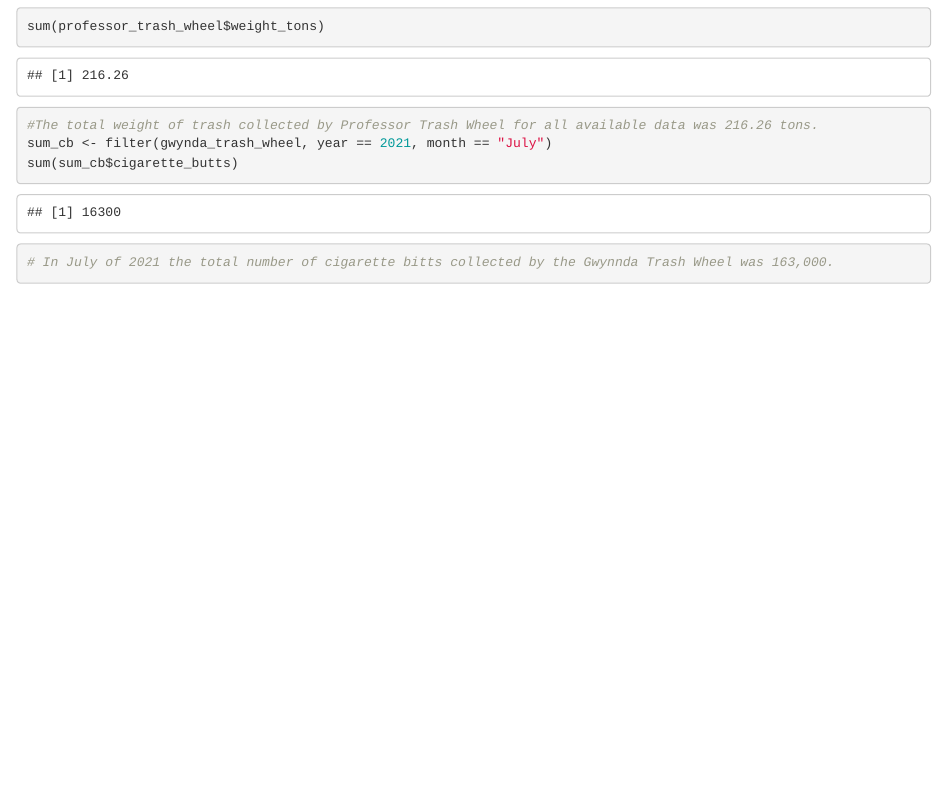
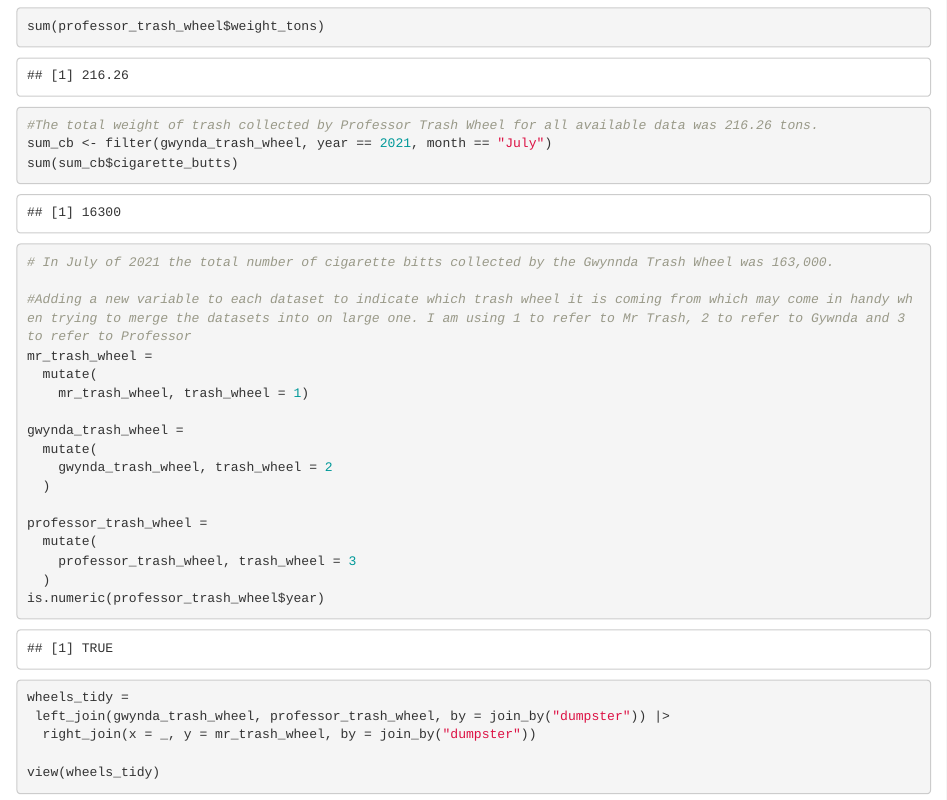
Before and after one commit to yyNYFL/p8105_hw2_yy3291, an R Markdown document (p8105_hw2_yy3291.Rmd): the page in a window 1100 px wide, from 7650 px down. The pictures show the output file p8105_hw2_yy3291.html that the author committed with the source, opened offline.

Commit message:
commiting some changes made to question 1 and 2

````diff
--- a/p8105_hw2_yy3291.Rmd
+++ b/p8105_hw2_yy3291.Rmd
@@ -130,7 +130,27 @@ sum_cb <- filter(gwynda_trash_wheel, year == 2021, month == "July")
 sum(sum_cb$cigarette_butts)
 # In July of 2021 the total number of cigarette bitts collected by the Gwynnda Trash Wheel was 163,000.
 
+#Adding a new variable to each dataset to indicate which trash wheel it is coming from which may come in handy when trying to merge the datasets into on large one. I am using 1 to refer to Mr Trash, 2 to refer to Gywnda and 3 to refer to Professor
+mr_trash_wheel =
+  mutate(
+    mr_trash_wheel, trash_wheel = 1)
 
+gwynda_trash_wheel =
+  mutate(
+    gwynda_trash_wheel, trash_wheel = 2
+  )
+
+professor_trash_wheel =
+  mutate(
+    professor_trash_wheel, trash_wheel = 3
+  )
+is.numeric(professor_trash_wheel$year)
+
+wheels_tidy =
+ left_join(gwynda_trash_wheel, professor_trash_wheel, by = join_by("dumpster")) |>
+  right_join(x = _, y = mr_trash_wheel, by = join_by("dumpster"))
+
+view(wheels_tidy)
 ```
 
 ###
````
Also changed, not shown: p8105_hw2_yy3291.html.
